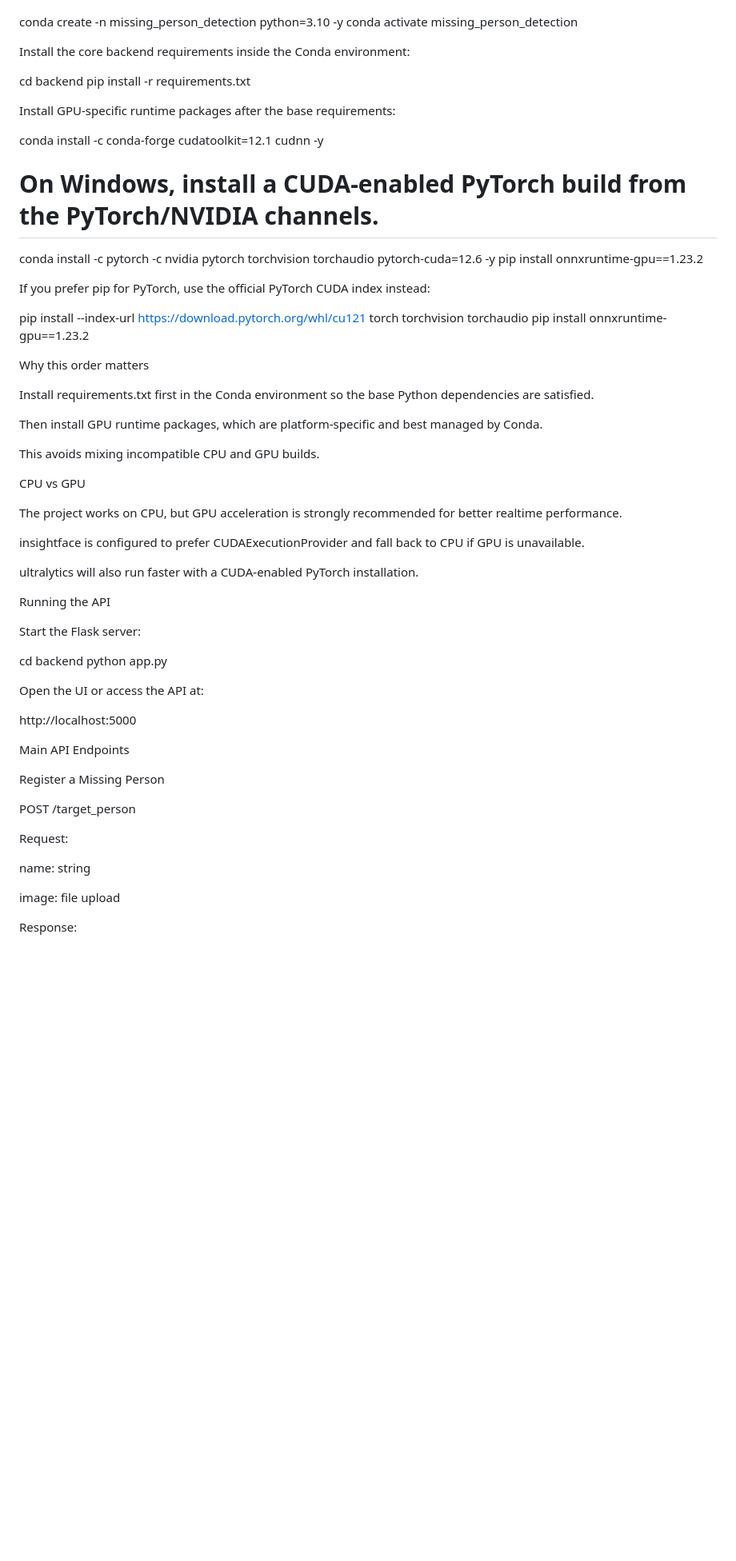
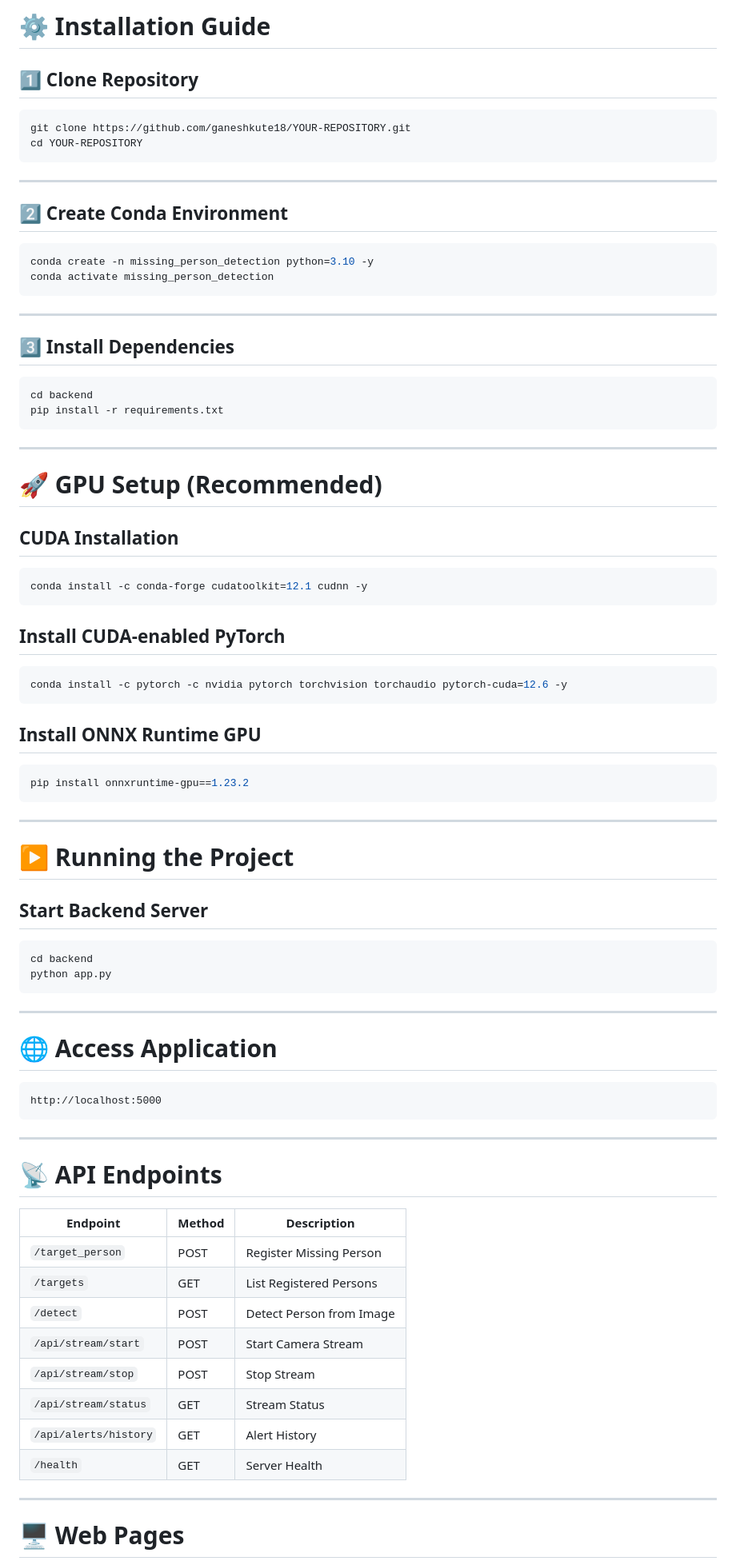
Before and after one commit to ganeshkute18/AI-POWERED-MPD-SYSTEM-USING-CV-DL-_FINAL-YEAR-MAJOR-PROJECT, a Markdown page: README.md, the part around one of its changes. Shown at 80% size. Rendered like a GitHub page; blank space fills up the shorter version.

````diff
--- a/README.md
+++ b/README.md
@@ -51,62 +147,92 @@ Create and activate a Conda environment:
 
+# ⚙️ Installation Guide
+
+## 1️⃣ Clone Repository
+
+```bash
+git clone https://github.com/ganeshkute18/YOUR-REPOSITORY.git
+cd YOUR-REPOSITORY
+```
+
+---
+
+## 2️⃣ Create Conda Environment
+
+```bash
 conda create -n missing_person_detection python=3.10 -y
 conda activate missing_person_detection
+```
 
-Install the core backend requirements inside the Conda environment:
+---
 
+## 3️⃣ Install Dependencies
+
+```bash
 cd backend
 pip install -r requirements.txt
+```
 
-Install GPU-specific runtime packages after the base requirements:
+---
 
+# 🚀 GPU Setup (Recommended)
+
+## CUDA Installation
+
+```bash
 conda install -c conda-forge cudatoolkit=12.1 cudnn -y
-# On Windows, install a CUDA-enabled PyTorch build from the PyTorch/NVIDIA channels.
+```
+
+## Install CUDA-enabled PyTorch
+
+```bash
 conda install -c pytorch -c nvidia pytorch torchvision torchaudio pytorch-cuda=12.6 -y
+```
+
+## Install ONNX Runtime GPU
+
+```bash
 pip install onnxruntime-gpu==1.23.2
+```
 
-If you prefer pip for PyTorch, use the official PyTorch CUDA index instead:
 
-pip install --index-url https://download.pytorch.org/whl/cu121 torch torchvision torchaudio
-pip install onnxruntime-gpu==1.23.2
 
-Why this order matters
+---
 
-Install requirements.txt first in the Conda environment so the base Python dependencies are satisfied.
+# ▶️ Running the Project
 
-Then install GPU runtime packages, which are platform-specific and best managed by Conda.
+## Start Backend Server
 
-This avoids mixing incompatible CPU and GPU builds.
-
-CPU vs GPU
-
-The project works on CPU, but GPU acceleration is strongly recommended for better realtime performance.
-
-insightface is configured to prefer CUDAExecutionProvider and fall back to CPU if GPU is unavailable.
-
-ultralytics will also run faster with a CUDA-enabled PyTorch installation.
-
-Running the API
-
-Start the Flask server:
-
+```bash
 cd backend
 python app.py
+```
 
-Open the UI or access the API at:
+---
 
+# 🌐 Access Application
+
+```text
 http://localhost:5000
+```
 
-Main API Endpoints
+---
 
-Register a Missing Person
+# 📡 API Endpoints
 
-POST /target_person
+| Endpoint              | Method | Description              |
+| --------------------- | ------ | ------------------------ |
+| `/target_person`      | POST   | Register Missing Person  |
+| `/targets`            | GET    | List Registered Persons  |
+| `/detect`             | POST   | Detect Person from Image |
+| `/api/stream/start`   | POST   | Start Camera Stream      |
+| `/api/stream/stop`    | POST   | Stop Stream              |
+| `/api/stream/status`  | GET    | Stream Status            |
+| `/api/alerts/history` | GET    | Alert History            |
+| `/health`             | GET    | Server Health            |
 
-Request:
 
-name: string
 
-image: file upload
+---
 
-Response:
+# 🖥️ Web Pages
 
````
Also changed, not shown: other parts of README.md (+203 -236 lines).
